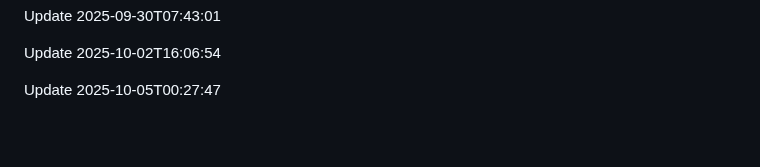
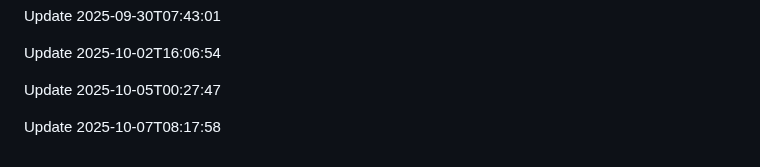
Before and after one commit to htiketun/php-messaging-suite, a Markdown page: README.md, the part around the change. Drawn GitHub-style; blank space fills up the shorter version.

```diff
--- a/README.md
+++ b/README.md
@@ -681,3 +681,5 @@ Update 2025-09-30T07:43:01
 Update 2025-10-02T16:06:54
 
 Update 2025-10-05T00:27:47
+
+Update 2025-10-07T08:17:58
```
